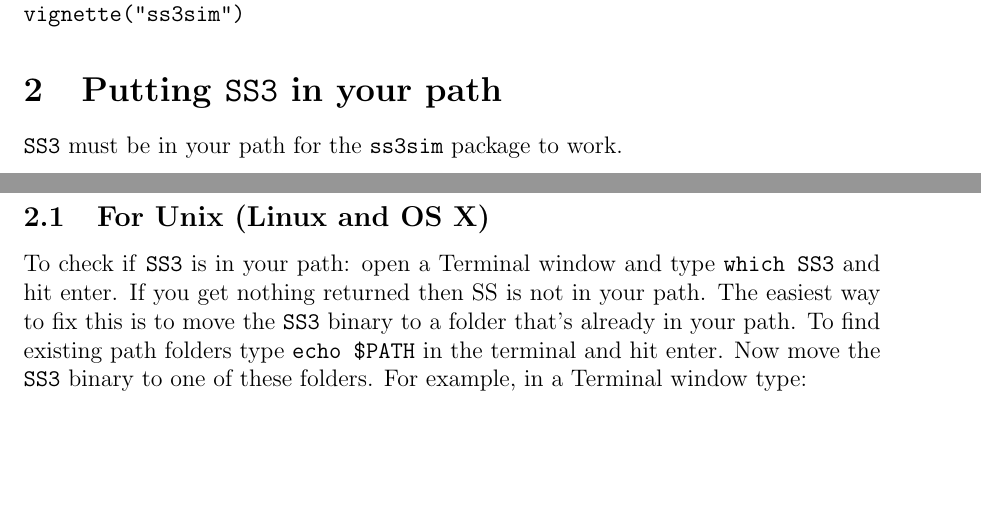
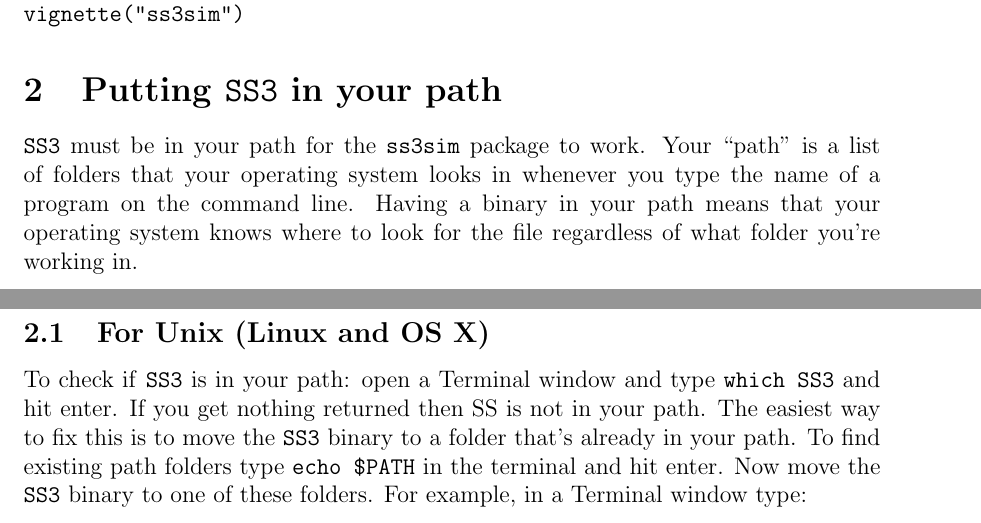
Before and after one commit to ss3sim/ss3sim, a LaTeX document (inst/doc/ss3sim.tex): two parts of pages 1 and 2 of 7, joined at a grey line, cut so that both start at the same text, the shorter picture padded with empty space. Compiled offline with pdfLaTeX.

Commit message:
Update path description

```diff
--- a/inst/doc/ss3sim.tex
+++ b/inst/doc/ss3sim.tex
@@ -48,7 +48,11 @@ vignette("ss3sim")
 \end{verbatim}
 
 \section{Putting \texttt{SS3} in your path}
-\texttt{SS3} must be in your path for the \texttt{ss3sim} package to work.
+\texttt{SS3} must be in your path for the \texttt{ss3sim} package to work. Your
+``path'' is a list of folders that your operating system looks in whenever you
+type the name of a program on the command line. Having a binary in your path
+means that your operating system knows where to look for the file regardless of
+what folder you're working in.
 
 \subsection{For Unix (Linux and OS X)}
 To check if \texttt{SS3} is in your path: open a Terminal window and type
```
Also changed, not shown: README.md, inst/doc/ss3sim.pdf.
